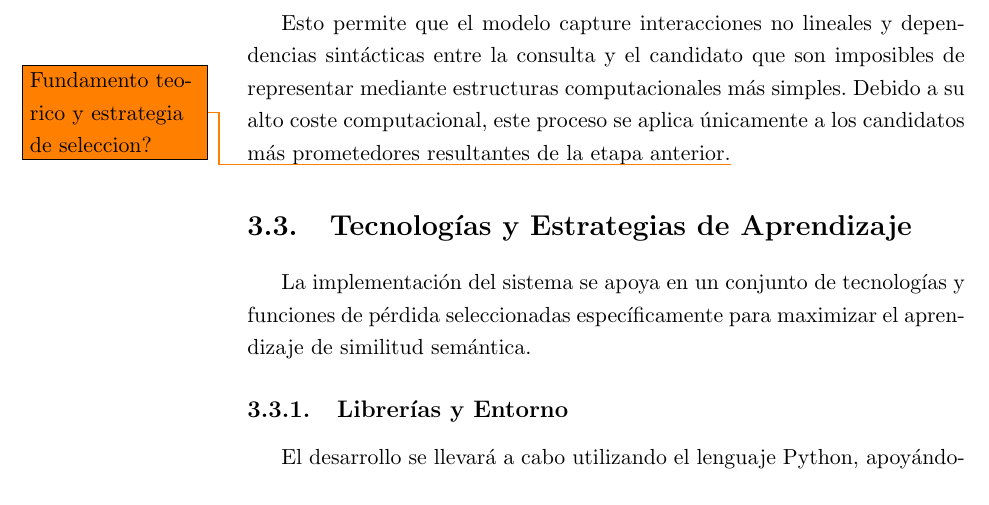
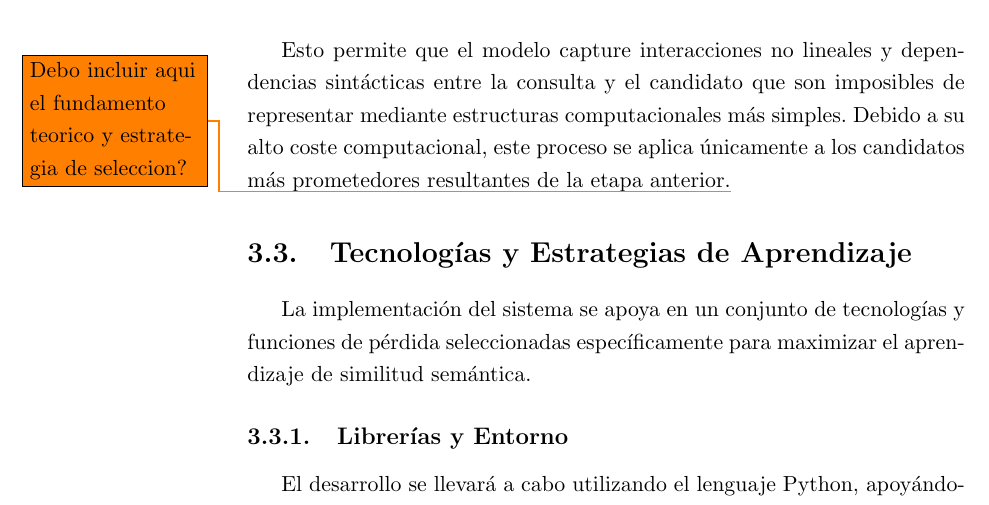
Before and after one commit to davidgc14/TalentCLEF-TaskA, a LaTeX book (latex/TFM.tex, which reads latex/capitulos/3_Sistema.tex): part of page 40 of 74, cut so that both start at the same text. Compiled offline with pdfLaTeX.

Commit message:
fix: Explain better the doubt

```diff
--- a/latex/capitulos/3_Sistema.tex
+++ b/latex/capitulos/3_Sistema.tex
@@ -160,7 +160,7 @@ Sujeto a la restricción $\sum w_i = 1$. La determinación de los pesos óptimos
 
 La lista unificada resultante de la fusión pasa a una etapa final de reordenamiento. A diferencia de los bi-encoders, el cross-encoder recibe como entrada el par concatenado $(q, d)$ y utiliza un mecanismo de autoatención sobre la secuencia conjunta.
 
-Esto permite que el modelo capture interacciones no lineales y dependencias sintácticas entre la consulta y el candidato que son imposibles de representar mediante estructuras computacionales más simples. Debido a su alto coste computacional, este proceso se aplica únicamente a los candidatos más prometedores resultantes de la etapa anterior.\todo{Fundamento teorico y estrategia de seleccion?} %El modelo emitirá un \textit{logit} que representará la puntuación de relevancia final utilizada para ordenar la lista definitiva.
+Esto permite que el modelo capture interacciones no lineales y dependencias sintácticas entre la consulta y el candidato que son imposibles de representar mediante estructuras computacionales más simples. Debido a su alto coste computacional, este proceso se aplica únicamente a los candidatos más prometedores resultantes de la etapa anterior.\todo{Debo incluir aqui el fundamento teorico y estrategia de seleccion?} %El modelo emitirá un \textit{logit} que representará la puntuación de relevancia final utilizada para ordenar la lista definitiva.
 
 \section{Tecnologías y Estrategias de Aprendizaje}
 
```
